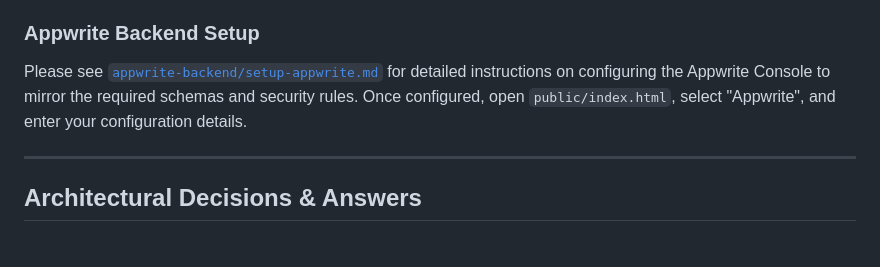
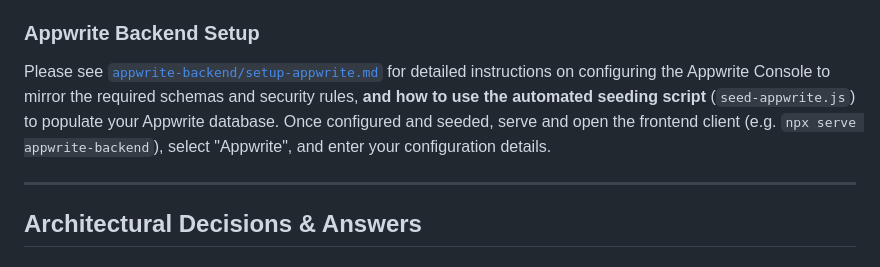
Before and after one commit to J-Ahmad19/osdag-login, a Markdown page: README.md, the part around the change. Rendered like a GitHub page.

Commit message:
docs: update appwrite setup instructions in README

```diff
--- a/README.md
+++ b/README.md
@@ -53,7 +53,7 @@ It features two implementations:
 
 ### Appwrite Backend Setup
 
-Please see [`appwrite-backend/setup-appwrite.md`](appwrite-backend/setup-appwrite.md) for detailed instructions on configuring the Appwrite Console to mirror the required schemas and security rules. Once configured, open `public/index.html`, select "Appwrite", and enter your configuration details.
+Please see [`appwrite-backend/setup-appwrite.md`](appwrite-backend/setup-appwrite.md) for detailed instructions on configuring the Appwrite Console to mirror the required schemas and security rules, **and how to use the automated seeding script** (`seed-appwrite.js`) to populate your Appwrite database. Once configured and seeded, serve and open the frontend client (e.g. `npx serve appwrite-backend`), select "Appwrite", and enter your configuration details.
 
 ---
 
```
